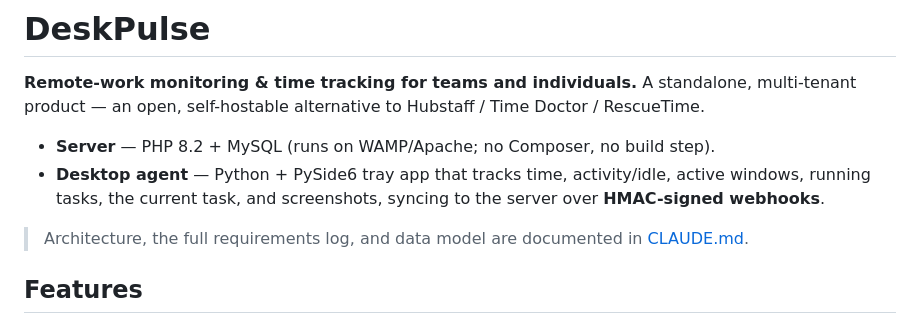
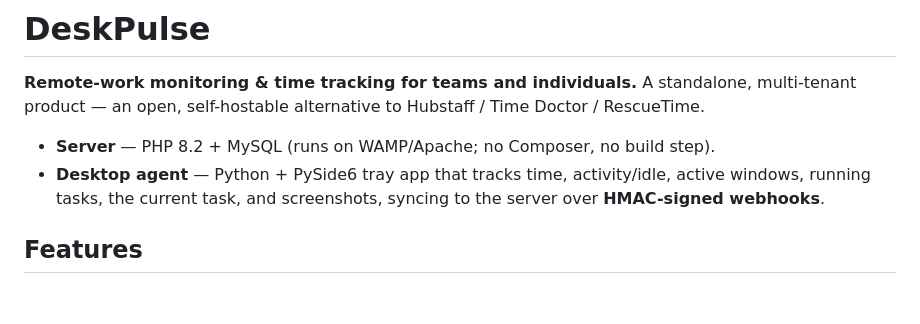
Before and after one commit to domricamora/deskpulsev2, a Markdown page: README.md, the part around the change. Rendered like a GitHub page; blank space fills up the shorter version.

```diff
--- a/README.md
+++ b/README.md
@@ -9,8 +9,7 @@ RescueTime.
   active windows, running tasks, the current task, and screenshots, syncing to the
   server over **HMAC-signed webhooks**.
 
-> Architecture, the full requirements log, and data model are documented in
-> [CLAUDE.md](CLAUDE.md).
+
 
 ## Features
 
```
